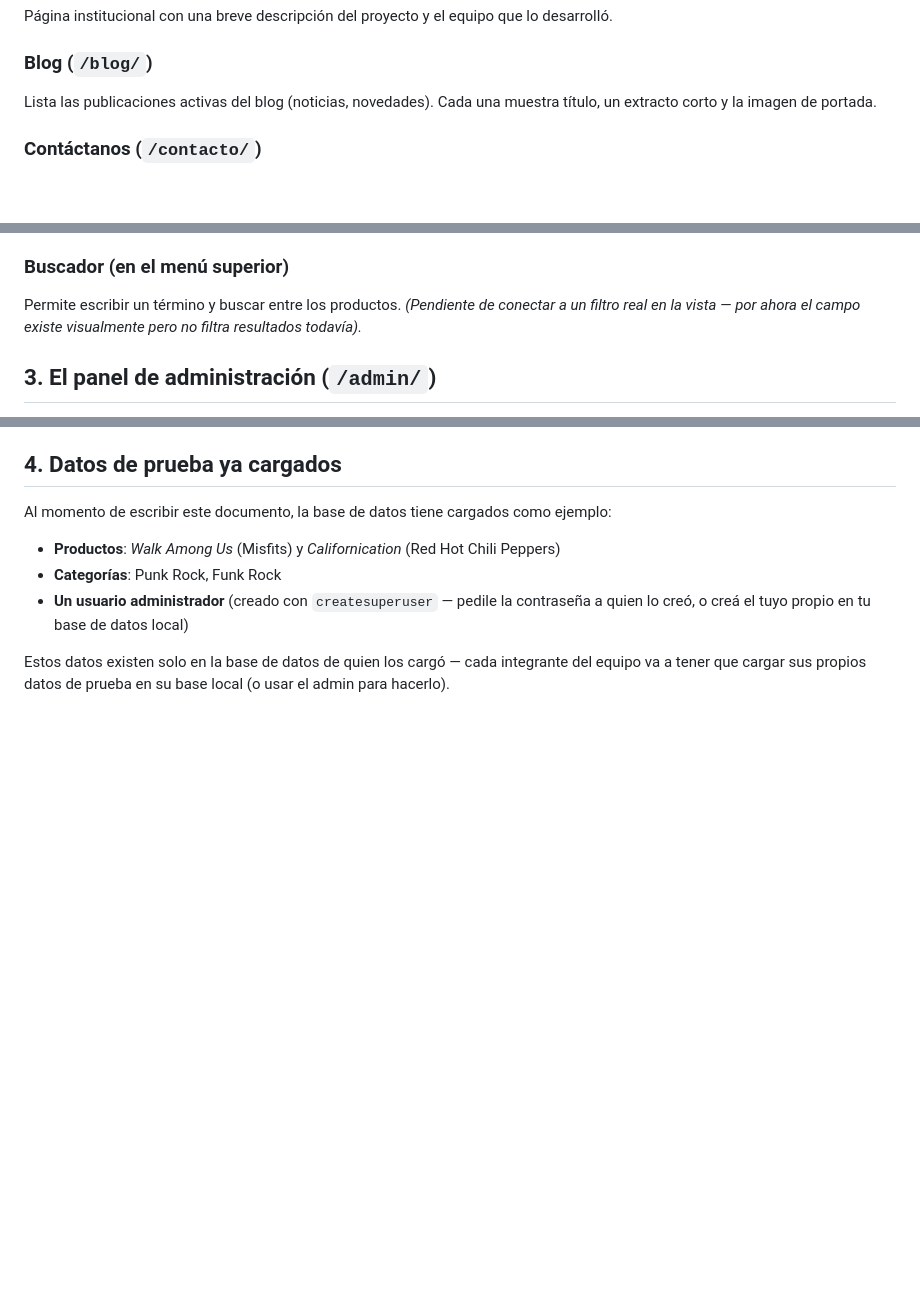
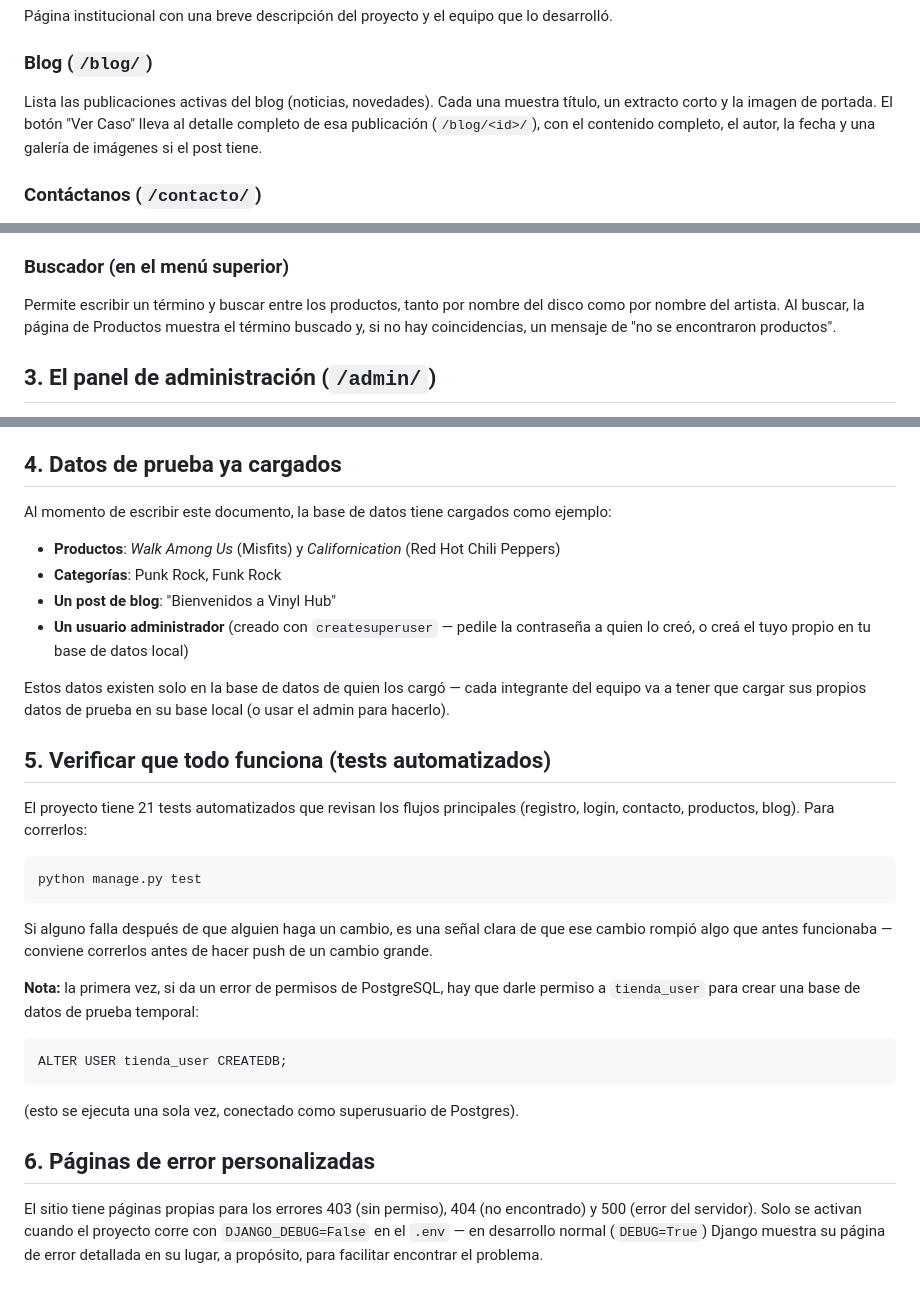
Before and after one commit to Notzeiro/prueba-1-fullstack, a Markdown page: docs/GUIA_DE_USO.md, 3 parts joined by grey strips. GitHub-like rendering; blank space fills up the shorter version.

````diff
--- a/docs/GUIA_DE_USO.md
+++ b/docs/GUIA_DE_USO.md
@@ -59,7 +59,7 @@ Muestra la ficha completa de un disco: imagen, descripción, artista, categoría
 Página institucional con una breve descripción del proyecto y el equipo que lo desarrolló.
 
 ### Blog (`/blog/`)
-Lista las publicaciones activas del blog (noticias, novedades). Cada una muestra título, un extracto corto y la imagen de portada.
+Lista las publicaciones activas del blog (noticias, novedades). Cada una muestra título, un extracto corto y la imagen de portada. El botón "Ver Caso" lleva al detalle completo de esa publicación (`/blog/<id>/`), con el contenido completo, el autor, la fecha y una galería de imágenes si el post tiene.
 
 ### Contáctanos (`/contacto/`)
 Formulario para enviar un mensaje (nombre, correo, asunto, mensaje). Al enviarlo, queda guardado en la base de datos para que el administrador lo revise después desde el panel.
@@ -84,7 +84,7 @@ Muestra todos los productos agregados, con su cantidad, subtotal y el total gene
 - Si borrás los datos de navegación del navegador, el carrito se pierde.
 
 ### Buscador (en el menú superior)
-Permite escribir un término y buscar entre los productos. *(Pendiente de conectar a un filtro real en la vista — por ahora el campo existe visualmente pero no filtra resultados todavía).*
+Permite escribir un término y buscar entre los productos, tanto por nombre del disco como por nombre del artista. Al buscar, la página de Productos muestra el término buscado y, si no hay coincidencias, un mensaje de "no se encontraron productos".
 
 ## 3. El panel de administración (`/admin/`)
 
@@ -104,6 +104,27 @@ Al momento de escribir este documento, la base de datos tiene cargados como ejem
 
 - **Productos**: *Walk Among Us* (Misfits) y *Californication* (Red Hot Chili Peppers)
 - **Categorías**: Punk Rock, Funk Rock
+- **Un post de blog**: "Bienvenidos a Vinyl Hub"
 - **Un usuario administrador** (creado con `createsuperuser` — pedile la contraseña a quien lo creó, o creá el tuyo propio en tu base de datos local)
 
 Estos datos existen solo en la base de datos de quien los cargó — cada integrante del equipo va a tener que cargar sus propios datos de prueba en su base local (o usar el admin para hacerlo).
+
+## 5. Verificar que todo funciona (tests automatizados)
+
+El proyecto tiene 21 tests automatizados que revisan los flujos principales (registro, login, contacto, productos, blog). Para correrlos:
+
+```bash
+python manage.py test
+```
+
+Si alguno falla después de que alguien haga un cambio, es una señal clara de que ese cambio rompió algo que antes funcionaba — conviene correrlos antes de hacer push de un cambio grande.
+
+**Nota:** la primera vez, si da un error de permisos de PostgreSQL, hay que darle permiso a `tienda_user` para crear una base de datos de prueba temporal:
+```sql
+ALTER USER tienda_user CREATEDB;
+```
+(esto se ejecuta una sola vez, conectado como superusuario de Postgres).
+
+## 6. Páginas de error personalizadas
+
+El sitio tiene páginas propias para los errores 403 (sin permiso), 404 (no encontrado) y 500 (error del servidor). Solo se activan cuando el proyecto corre con `DJANGO_DEBUG=False` en el `.env` — en desarrollo normal (`DEBUG=True`) Django muestra su página de error detallada en su lugar, a propósito, para facilitar encontrar el problema.
````
Also changed, not shown: docs/COMO_FUNCIONA_EL_CODIGO.md (+55 -6 lines).
